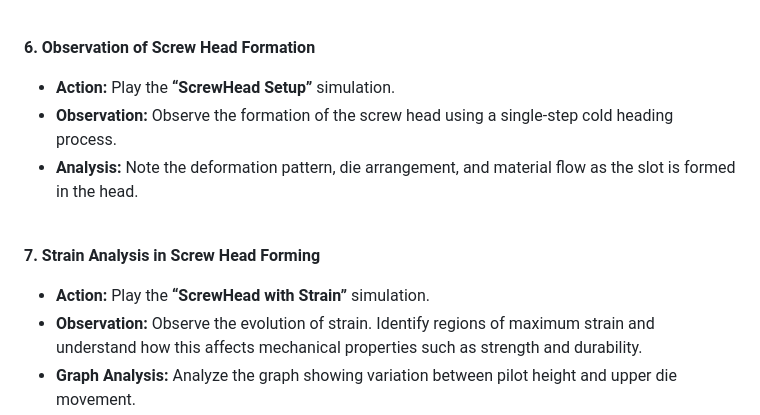
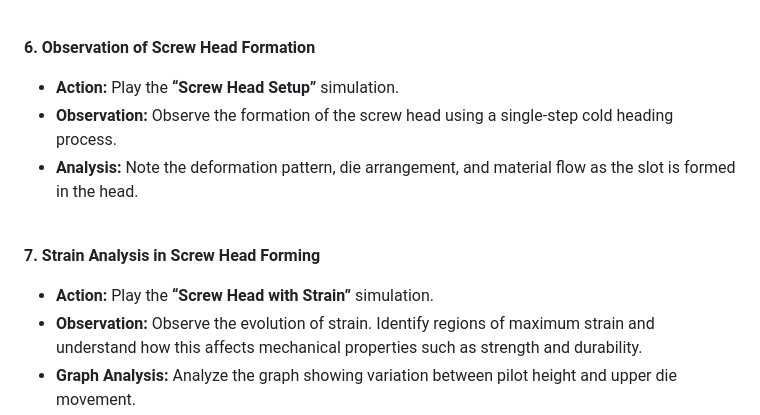
Before and after one commit to virtual-labs/exp-screwhead-applications-dei, a Markdown page: experiment/procedure.md, the part around the change. Rendered like a GitHub page.

```diff
--- a/experiment/procedure.md
+++ b/experiment/procedure.md
@@ -38,14 +38,14 @@ Follow the steps below to conduct the virtual experiment and correlate the simul
 <br>
 
 <b style="font-size: 1.2em;">6. Observation of Screw Head Formation</b>
-* **Action:** Play the **“ScrewHead Setup”** simulation.
+* **Action:** Play the **“Screw Head Setup”** simulation.
 * **Observation:** Observe the formation of the screw head using a single-step cold heading process.
 * **Analysis:** Note the deformation pattern, die arrangement, and material flow as the slot is formed in the head.
 
 <br>
 
 <b style="font-size: 1.2em;">7. Strain Analysis in Screw Head Forming</b>
-* **Action:** Play the **“ScrewHead with Strain”** simulation.
+* **Action:** Play the **“Screw Head with Strain”** simulation.
 * **Observation:** Observe the evolution of strain. Identify regions of maximum strain and understand how this affects mechanical properties such as strength and durability.
 * **Graph Analysis:** Analyze the graph showing variation between pilot height and upper die movement.
 
```
